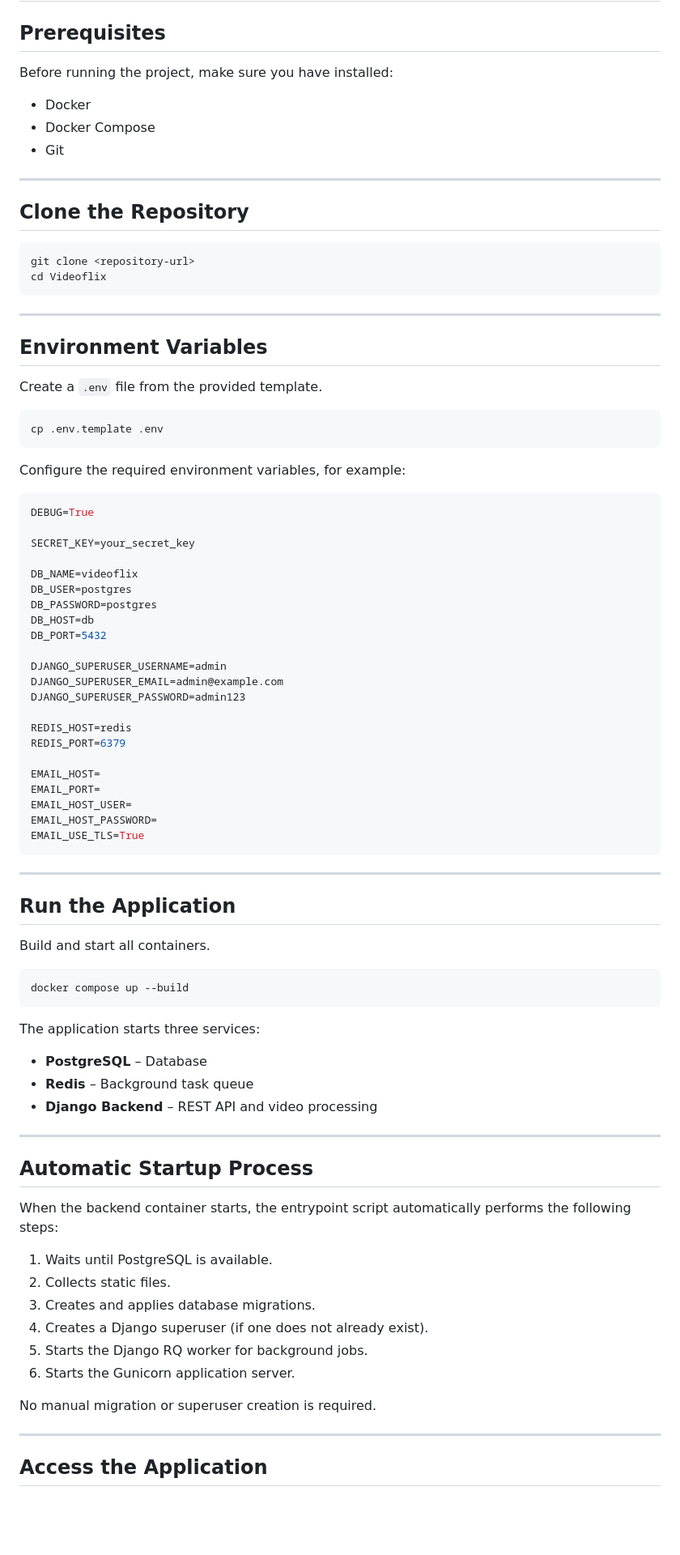
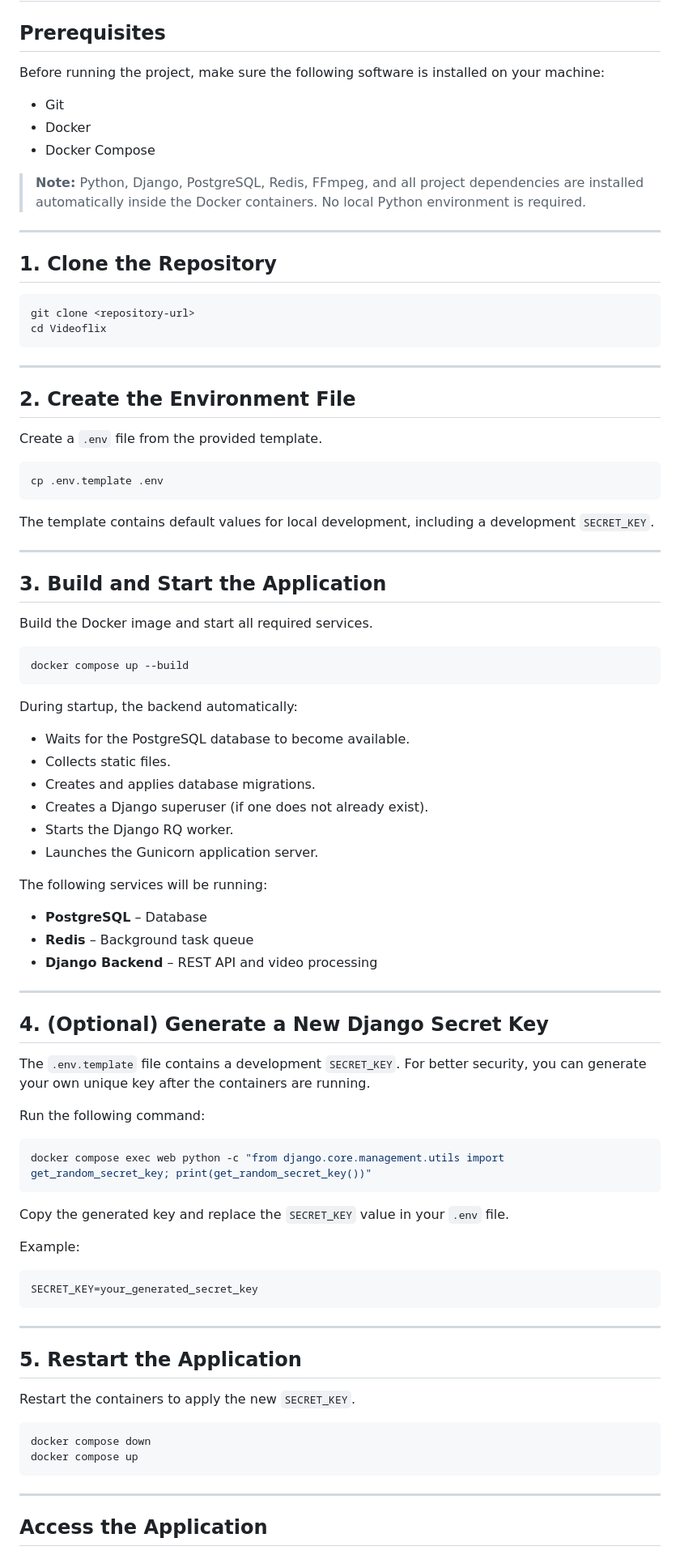
Before and after one commit to Andrei-Octavian-Buha/Videoflix, a Markdown page: README.md, the part around one of its changes. Shown at 81% size. GitHub-like rendering; blank space fills up the shorter version.

Commit message:
Revise installation and environment setup instructions
Updated installation instructions and environment variable setup in README.md for clarity and organization.

````diff
--- a/README.md
+++ b/README.md
@@ -114,15 +114,17 @@ A backend video streaming platform built with **Django REST Framework**. The app
 
 ## Prerequisites
 
-Before running the project, make sure you have installed:
+Before running the project, make sure the following software is installed on your machine:
 
-* Docker
-* Docker Compose
-* Git
+- Git
+- Docker
+- Docker Compose
+
+> **Note:** Python, Django, PostgreSQL, Redis, FFmpeg, and all project dependencies are installed automatically inside the Docker containers. No local Python environment is required.
 
 ---
 
-## Clone the Repository
+## 1. Clone the Repository
 
 ```bash
 git clone <repository-url>
@@ -131,7 +133,7 @@ cd Videoflix
 
 ---
 
-## Environment Variables
+## 2. Create the Environment File
 
 Create a `.env` file from the provided template.
 
@@ -139,63 +141,63 @@ Create a `.env` file from the provided template.
 cp .env.template .env
 ```
 
-Configure the required environment variables, for example:
-
-```env
-DEBUG=True
-
-SECRET_KEY=your_secret_key
-
-DB_NAME=videoflix
-DB_USER=postgres
-DB_PASSWORD=postgres
-DB_HOST=db
-DB_PORT=5432
-
-DJANGO_SUPERUSER_USERNAME=admin
-DJANGO_SUPERUSER_EMAIL=admin@example.com
-DJANGO_SUPERUSER_PASSWORD=admin123
-
-REDIS_HOST=redis
-REDIS_PORT=6379
-
-EMAIL_HOST=
-EMAIL_PORT=
-EMAIL_HOST_USER=
-EMAIL_HOST_PASSWORD=
-EMAIL_USE_TLS=True
-```
+The template contains default values for local development, including a development `SECRET_KEY`.
 
 ---
 
-## Run the Application
+## 3. Build and Start the Application
 
-Build and start all containers.
+Build the Docker image and start all required services.
 
 ```bash
 docker compose up --build
 ```
 
-The application starts three services:
+During startup, the backend automatically:
 
-* **PostgreSQL** – Database
-* **Redis** – Background task queue
-* **Django Backend** – REST API and video processing
+- Waits for the PostgreSQL database to become available.
+- Collects static files.
+- Creates and applies database migrations.
+- Creates a Django superuser (if one does not already exist).
+- Starts the Django RQ worker.
+- Launches the Gunicorn application server.
+
+The following services will be running:
+
+- **PostgreSQL** – Database
+- **Redis** – Background task queue
+- **Django Backend** – REST API and video processing
 
 ---
 
-## Automatic Startup Process
+## 4. (Optional) Generate a New Django Secret Key
 
-When the backend container starts, the entrypoint script automatically performs the following steps:
+The `.env.template` file contains a development `SECRET_KEY`. For better security, you can generate your own unique key after the containers are running.
 
-1. Waits until PostgreSQL is available.
-2. Collects static files.
-3. Creates and applies database migrations.
-4. Creates a Django superuser (if one does not already exist).
-5. Starts the Django RQ worker for background jobs.
-6. Starts the Gunicorn application server.
+Run the following command:
 
-No manual migration or superuser creation is required.
+```bash
+docker compose exec web python -c "from django.core.management.utils import get_random_secret_key; print(get_random_secret_key())"
+```
+
+Copy the generated key and replace the `SECRET_KEY` value in your `.env` file.
+
+Example:
+
+```env
+SECRET_KEY=your_generated_secret_key
+```
+
+---
+
+## 5. Restart the Application
+
+Restart the containers to apply the new `SECRET_KEY`.
+
+```bash
+docker compose down
+docker compose up
+```
 
 ---
 
````
Also changed, not shown: other parts of README.md (+5 -4 lines).
